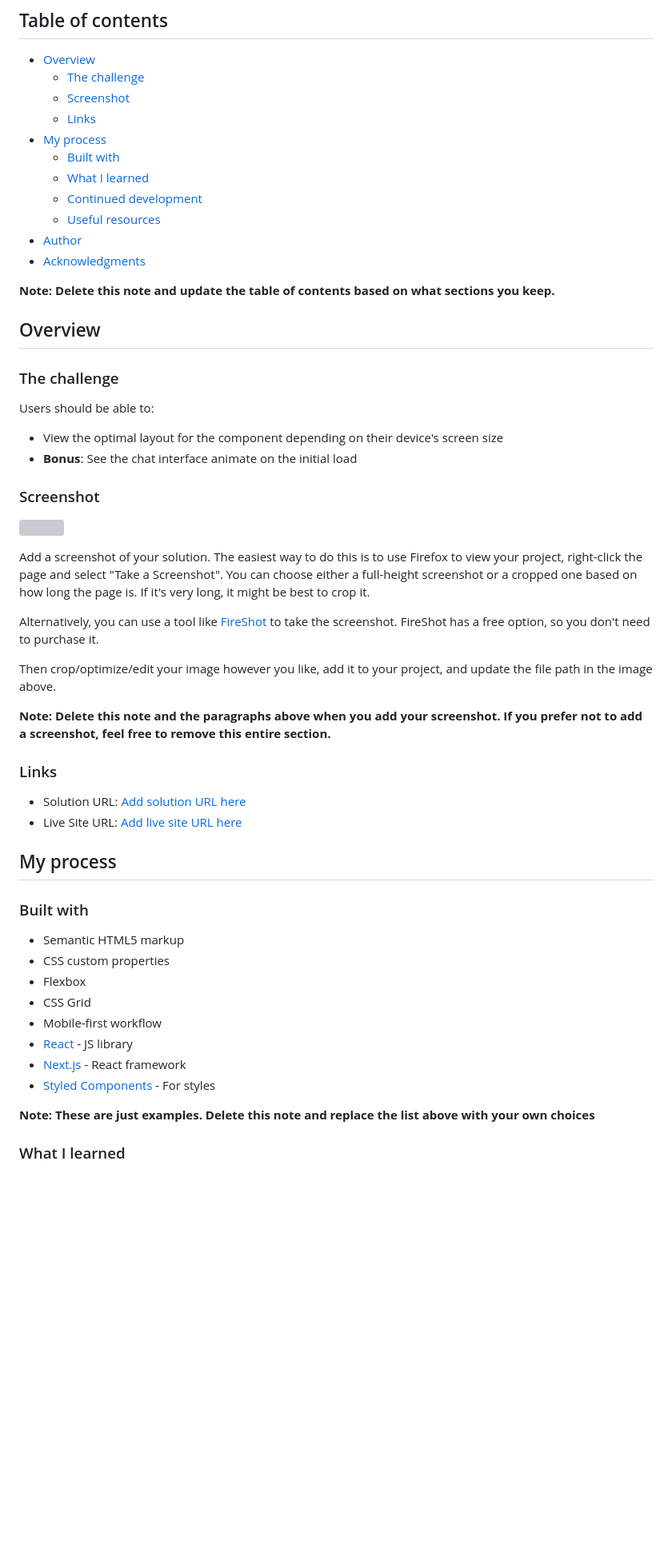
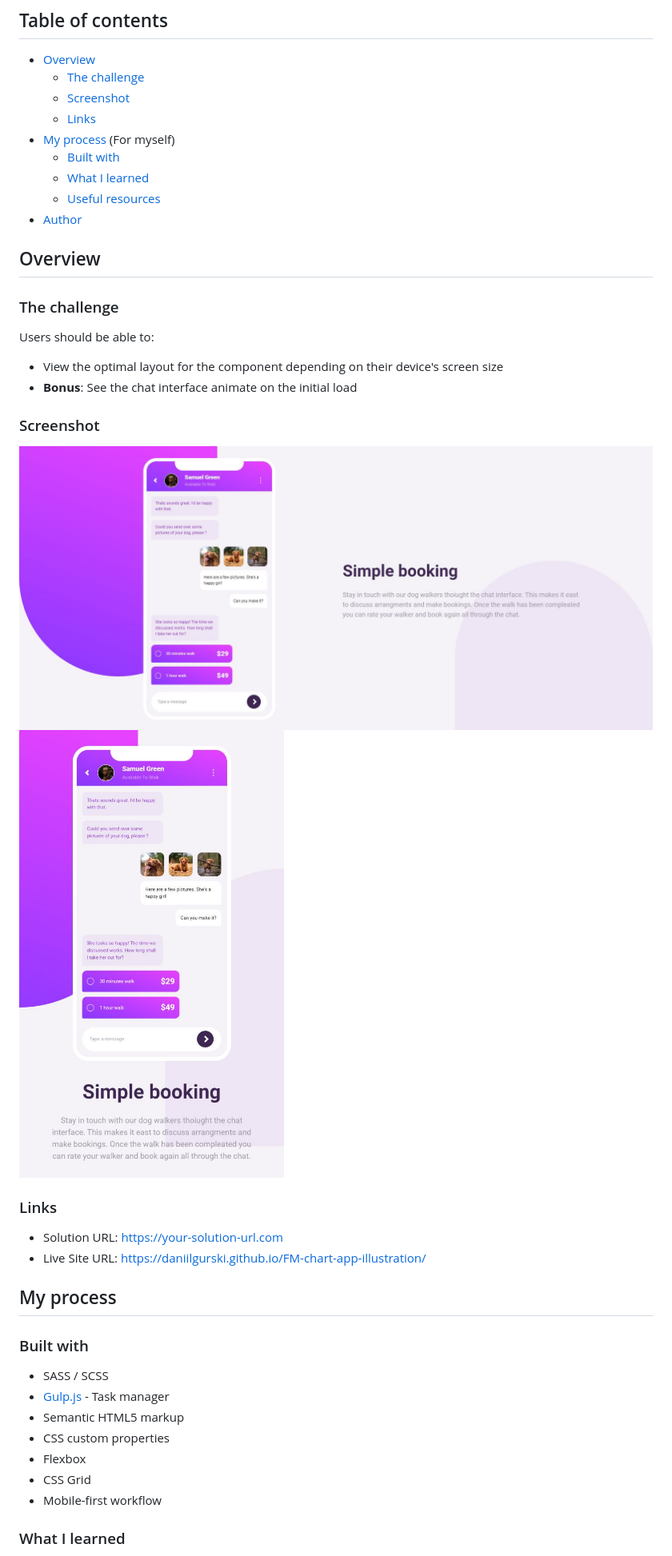
Before and after one commit to DaniilGurski/Chart-app-illustration, a Markdown page: README-template.md, the part around the change printed below. Shown: that part at 80% size. Drawn GitHub-style; pictures changed too: screenshots/desktop.jpg (added), screenshots/mobile.jpg (added); blank space fills up the shorter version; grey boxes are pictures that could not be loaded.

Commit message:
README and animations

```diff
--- a/README-template.md
+++ b/README-template.md
@@ -8,15 +8,12 @@ This is a solution to the [Chat app CSS illustration challenge on Frontend Mento
   - [The challenge](#the-challenge)
   - [Screenshot](#screenshot)
   - [Links](#links)
-- [My process](#my-process)
+- [My process](#my-process) (For myself)
   - [Built with](#built-with)
   - [What I learned](#what-i-learned)
-  - [Continued development](#continued-development)
   - [Useful resources](#useful-resources)
 - [Author](#author)
-- [Acknowledgments](#acknowledgments)
 
-**Note: Delete this note and update the table of contents based on what sections you keep.**
 
 ## Overview
 
@@ -27,36 +24,28 @@ Users should be able to:
 - View the optimal layout for the component depending on their device's screen size
 - **Bonus**: See the chat interface animate on the initial load
 
+
 ### Screenshot
+![](./screenshots/desktop.jpg)
+![](./screenshots/mobile.jpg)
 
-![](./screenshot.jpg)
-
-Add a screenshot of your solution. The easiest way to do this is to use Firefox to view your project, right-click the page and select "Take a Screenshot". You can choose either a full-height screenshot or a cropped one based on how long the page is. If it's very long, it might be best to crop it.
-
-Alternatively, you can use a tool like [FireShot](https://getfireshot.com/) to take the screenshot. FireShot has a free option, so you don't need to purchase it.
-
-Then crop/optimize/edit your image however you like, add it to your project, and update the file path in the image above.
-
-**Note: Delete this note and the paragraphs above when you add your screenshot. If you prefer not to add a screenshot, feel free to remove this entire section.**
 
 ### Links
 
-- Solution URL: [Add solution URL here](https://your-solution-url.com)
-- Live Site URL: [Add live site URL here](https://your-live-site-url.com)
+- Solution URL: https://your-solution-url.com
+- Live Site URL: https://daniilgurski.github.io/FM-chart-app-illustration/
 
 ## My process
 
 ### Built with
 
+- SASS / SCSS
+- [Gulp.js](https://gulpjs.com/) - Task manager
 - Semantic HTML5 markup
 - CSS custom properties
 - Flexbox
 - CSS Grid
 - Mobile-first workflow
-- [React](https://reactjs.org/) - JS library
-- [Next.js](https://nextjs.org/) - React framework
-- [Styled Components](https://styled-components.com/) - For styles
 
-**Note: These are just examples. Delete this note and replace the list above with your own choices**
 
 ### What I learned
```
Also changed, not shown: other parts of README-template.md (+4 -43 lines), 5 other files.
